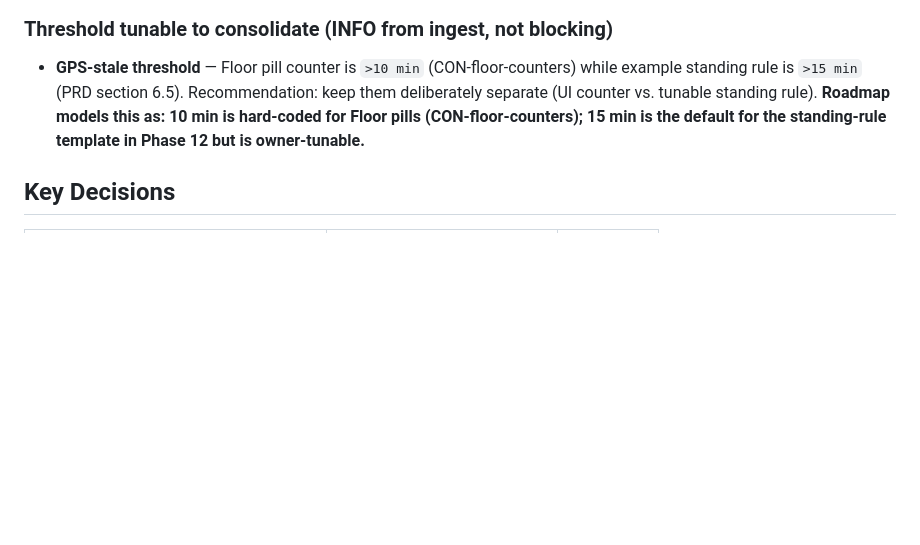
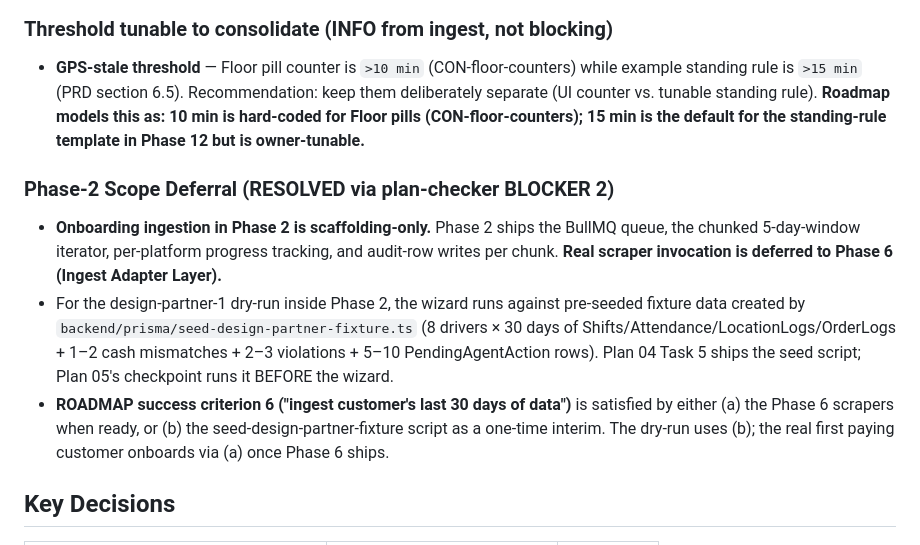
Before and after one commit to trypairai-a11y/FleetPulse, a Markdown page: .planning/PROJECT.md, the part around the change. Drawn GitHub-style; blank space fills up the shorter version.

Commit message:
docs(phase-2): blocker-2 — record Phase-2 scope deferral in PROJECT.md

```diff
--- a/.planning/PROJECT.md
+++ b/.planning/PROJECT.md
@@ -199,6 +199,12 @@ These two ingest WARNINGs and the eight founder questions from PRD section 13 mu
 
 - **GPS-stale threshold** — Floor pill counter is `>10 min` (CON-floor-counters) while example standing rule is `>15 min` (PRD section 6.5). Recommendation: keep them deliberately separate (UI counter vs. tunable standing rule). **Roadmap models this as: 10 min is hard-coded for Floor pills (CON-floor-counters); 15 min is the default for the standing-rule template in Phase 12 but is owner-tunable.**
 
+### Phase-2 Scope Deferral (RESOLVED via plan-checker BLOCKER 2)
+
+- **Onboarding ingestion in Phase 2 is scaffolding-only.** Phase 2 ships the BullMQ queue, the chunked 5-day-window iterator, per-platform progress tracking, and audit-row writes per chunk. **Real scraper invocation is deferred to Phase 6 (Ingest Adapter Layer).**
+- For the design-partner-1 dry-run inside Phase 2, the wizard runs against pre-seeded fixture data created by `backend/prisma/seed-design-partner-fixture.ts` (8 drivers × 30 days of Shifts/Attendance/LocationLogs/OrderLogs + 1–2 cash mismatches + 2–3 violations + 5–10 PendingAgentAction rows). Plan 04 Task 5 ships the seed script; Plan 05's checkpoint runs it BEFORE the wizard.
+- **ROADMAP success criterion 6 ("ingest customer's last 30 days of data")** is satisfied by either (a) the Phase 6 scrapers when ready, or (b) the seed-design-partner-fixture script as a one-time interim. The dry-run uses (b); the real first paying customer onboards via (a) once Phase 6 ships.
+
 ## Key Decisions
 
 <!-- Decisions that constrain future work. Currently empty until founder week-1 gates clear. Migrate from "Proposed Decisions" table above as each is approved. -->
```
